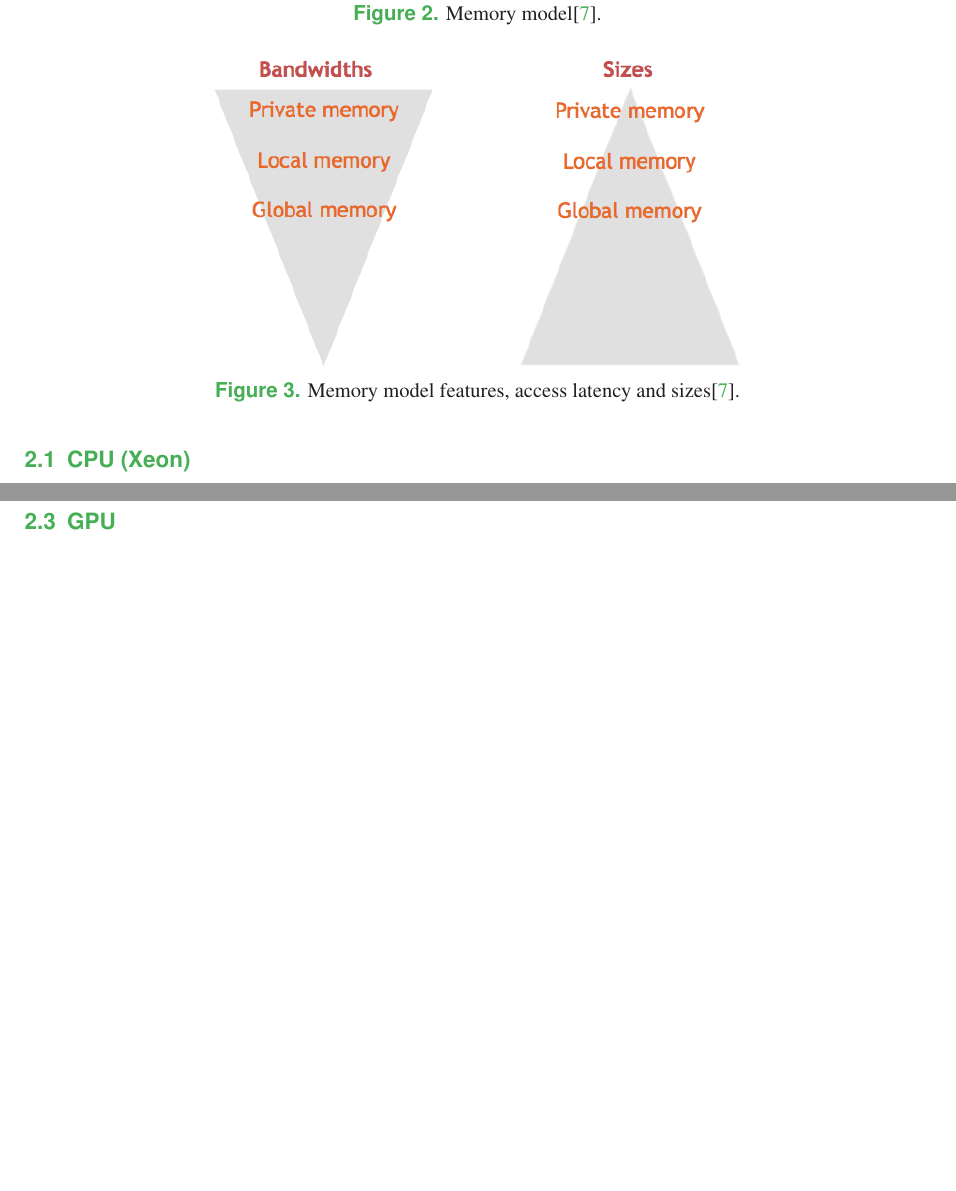
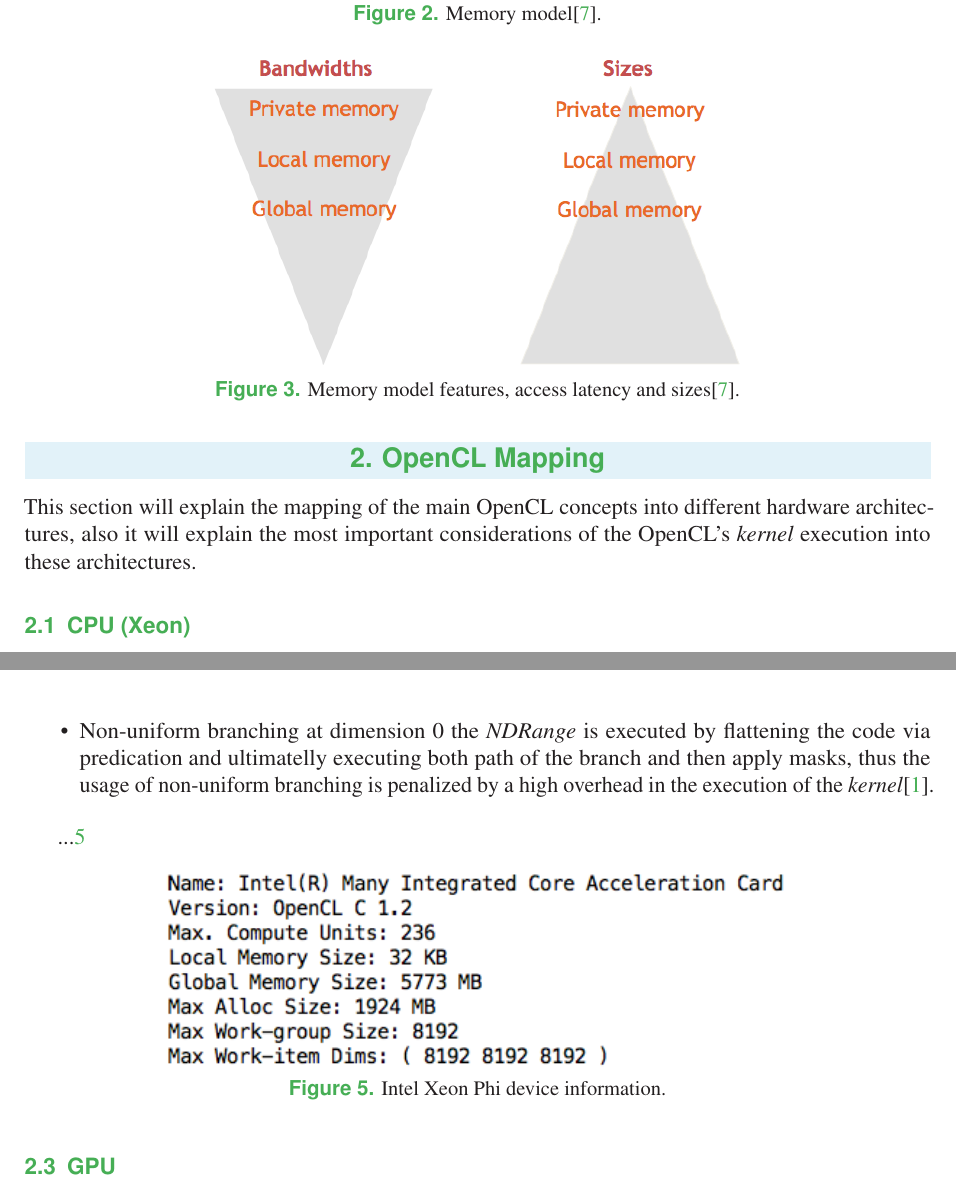
Before and after one commit to lalanne/OpenCLNotes, a LaTeX document (src/report.tex, which reads src/mapping.tex, src/phi.tex): two parts of pages 4 and 5 of 7 before the commit and two parts of pages 4 and 6 of 7 after it, joined at a grey line, cut so that both start at the same text, the shorter picture padded with empty space. Compiled offline with pdfLaTeX.

Commit message:
device information for the PHI

```diff
--- a/src/mapping.tex
+++ b/src/mapping.tex
@@ -1 +1,2 @@
-\par{...}
+\par{This section will explain the mapping of the main OpenCL concepts into different hardware architectures,
+    also it will explain the most important considerations of the OpenCL's \emph{kernel} execution into these architectures}.
--- a/src/phi.tex
+++ b/src/phi.tex
@@ -38,4 +38,16 @@
         Otherwise, the OpenCL runtime runs the scalar kernel for each of the \emph{work items}. Also it is important to mention that
         if the \emph{work group} size at dimension zero is not divisible by 16, then the end of the \emph{work group} needs to be
         executed by scalar version of the kernel\cite{opencl_phi}.
+    \item Non-uniform branching at dimension 0 the \emph{NDRange} is executed by flattening the code via predication and
+        ultimatelly executing both path of the branch and then apply masks, thus the usage of non-uniform branching is penalized by
+        a high overhead in the execution of the \emph{kernel}\cite{opencl_phi}.
 \end{itemize}
+
+\par{...\ref{PhiDeviceInfo}}
+
+\begin{figure}[!h]
+    \centering
+    \includegraphics[width=0.7\textwidth]{figures/phi_device_info.png}
+    \caption{Intel Xeon Phi device information.}
+    \label{PhiDeviceInfo}
+\end{figure}
```
Also changed, not shown: src/figures/phi_device_info.png (added).
